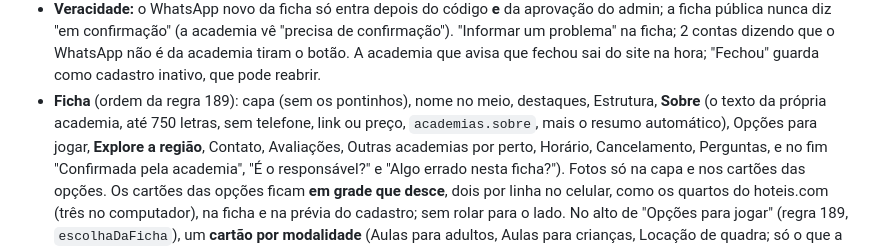
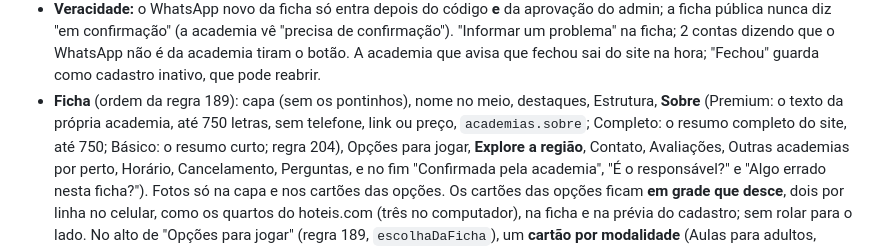
Before and after one commit to brenocoppinibc-prog/GuiaTennis, a Markdown page: GUIATENNIS-CONTEXTO.md, the part around the change. GitHub-like rendering.

Commit message:
Contexto: o "Sobre" por plano na descrição da ficha (regra 204)
Co-Authored-By: Claude Opus 5.5 <noreply@anthropic.com>
Claude-Session: https://claude.ai/code/session_013HDjzNFf8wSfq3D5zoEEVS

```diff
--- a/GUIATENNIS-CONTEXTO.md
+++ b/GUIATENNIS-CONTEXTO.md
@@ -195,9 +195,9 @@ Produto (o que já foi decidido)
   academia que avisa que fechou sai do site na hora; "Fechou" guarda como
   cadastro inativo, que pode reabrir.
 - **Ficha** (ordem da regra 189): capa (sem os pontinhos), nome no meio,
-  destaques, Estrutura, **Sobre** (o texto da própria academia, até 750
-  letras, sem telefone, link ou preço, `academias.sobre`, mais o resumo
-  automático), Opções para jogar, **Explore a região**,
+  destaques, Estrutura, **Sobre** (Premium: o texto da própria academia,
+  até 750 letras, sem telefone, link ou preço, `academias.sobre`; Completo: o
+  resumo completo do site, até 750; Básico: o resumo curto; regra 204), Opções para jogar, **Explore a região**,
   Contato, Avaliações, Outras academias por perto, Horário, Cancelamento,
   Perguntas, e no fim "Confirmada pela academia", "É o responsável?" e
   "Algo errado nesta ficha?"). Fotos só na capa e nos cartões das opções.
```
